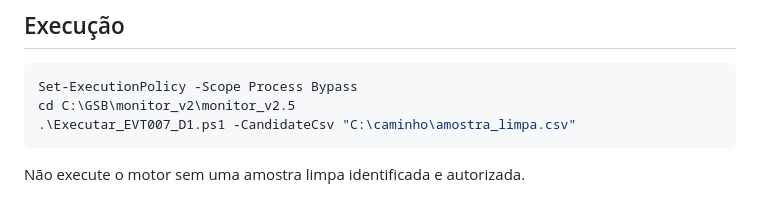
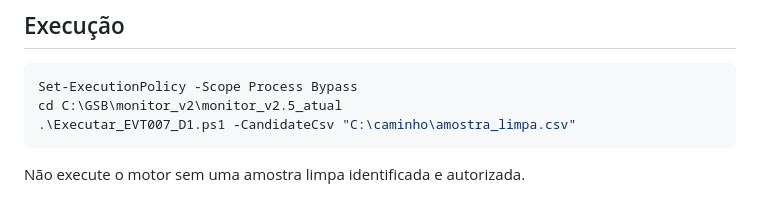
Before and after one commit to rvgomes-sp/compras_gov, a Markdown page: README.md, the part around the change. Rendered like a GitHub page.

Commit message:
Ajusta caminho local da execução V2.5 atual

````diff
--- a/README.md
+++ b/README.md
@@ -69,7 +69,7 @@ A presença desses identificadores apenas habilita a consulta. Ela não comprova
 
 ```powershell
 Set-ExecutionPolicy -Scope Process Bypass
-cd C:\GSB\monitor_v2\monitor_v2.5
+cd C:\GSB\monitor_v2\monitor_v2.5_atual
 .\Executar_EVT007_D1.ps1 -CandidateCsv "C:\caminho\amostra_limpa.csv"
 ```
 
````
